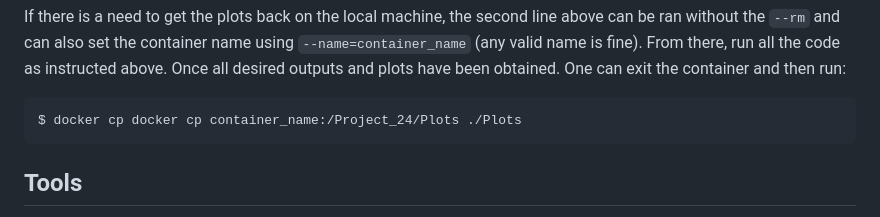
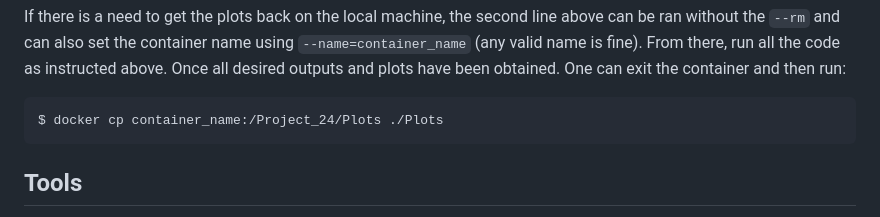
Before and after one commit to tbreitburd/Learning-Dominant-Physical-Processes-using-Unsupervised-Learning-Techniques-, a Markdown page: README.md, the part around the change. Drawn GitHub-style.

Commit message:
Fixed docker cp command

````diff
--- a/README.md
+++ b/README.md
@@ -269,7 +269,7 @@
 If there is a need to get the plots back on the local machine, the second line above can be ran without the ```--rm``` and can also set the container name using ```--name=container_name``` (any valid name is fine). From there, run all the code as instructed above. Once all desired outputs and plots have been obtained. One can exit the container and then run:
 
 ```bash
-$ docker cp docker cp container_name:/Project_24/Plots ./Plots
+$ docker cp container_name:/Project_24/Plots ./Plots
 ```
 
 ## Tools
````
